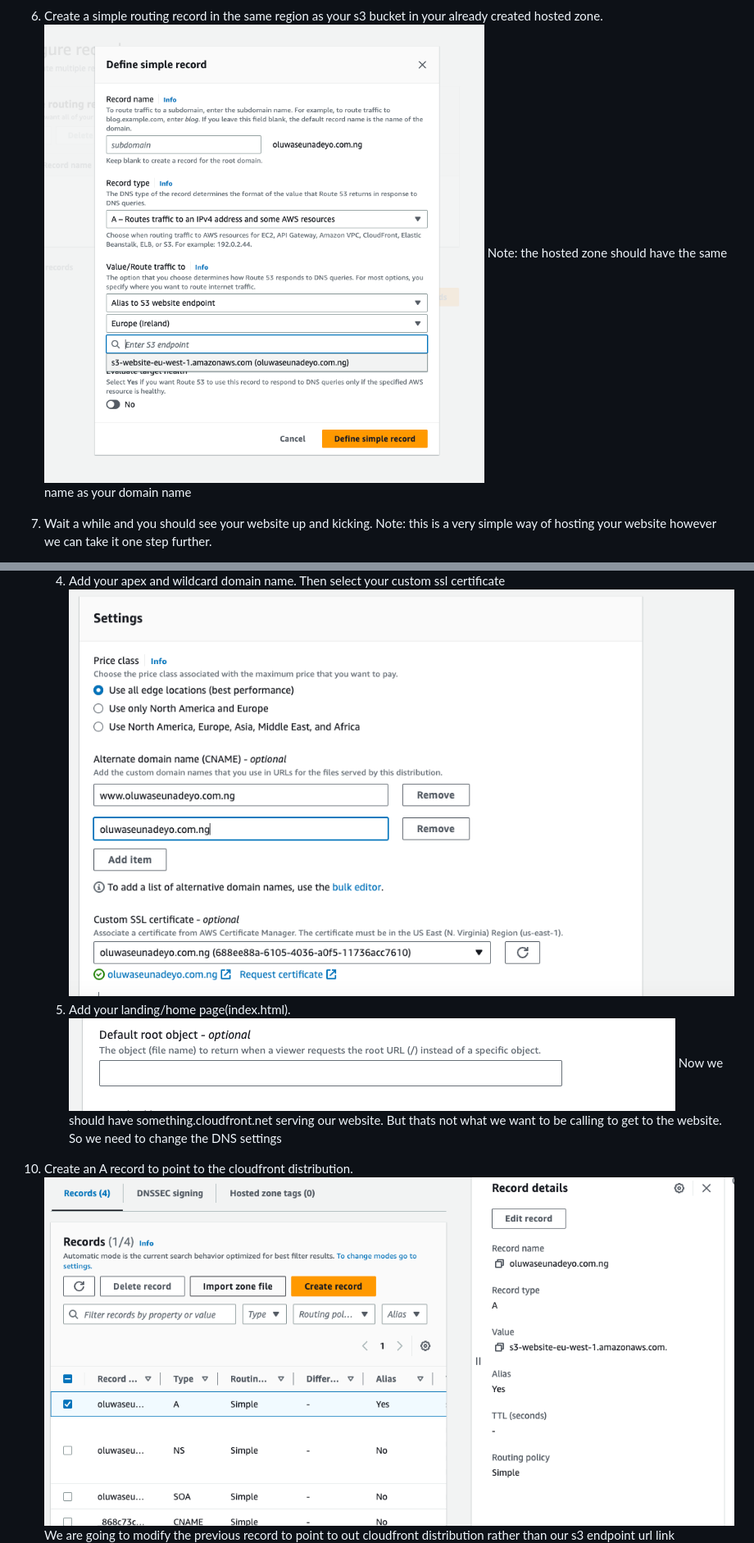
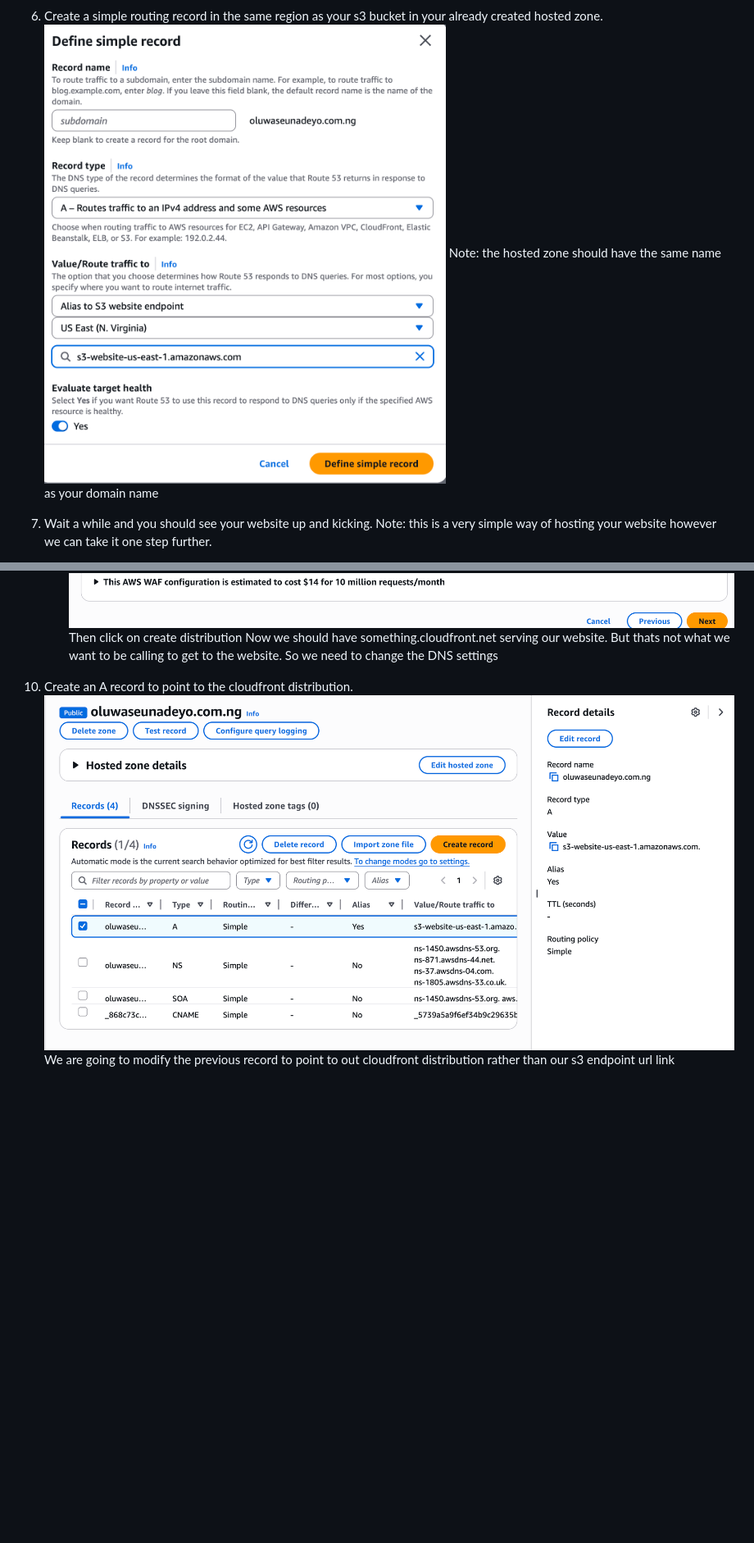
Before and after one commit to seunboy1/Static-Website, a Markdown page: README.md, 2 parts joined by grey strips. Shown: that part at 82% size. GitHub-like rendering; pictures changed too: assets/img/oldA.png, assets/img/route53.png, assets/img/waf.png; blank space fills up the shorter version.

```diff
--- a/README.md
+++ b/README.md
@@ -73,9 +73,6 @@ This project demonstrate how to deploy a static website to AWS using AWS S3, Clo
     3. Enable secuirty protection
         ![waf](assets/img/waf.png)
-    4. Add your apex and wildcard domain name. Then select your custom ssl certificate
-        ![sslselection](assets/img/sslselection.png)
-    5. Add your landing/home page(index.html).
-        ![rooturl](assets/img/rooturl.png)
+        Then click on create distribution
         Now we should have something.cloudfront.net serving our website. But thats not what we want to be calling to get to the website. So we need to change the DNS settings
 
 10. Create an A record to point to the cloudfront distribution.
```
Also changed, not shown: other parts of README.md (+3 -4 lines), assets/img/cloudfront.png, assets/img/domain.png (added), 2 other files.
